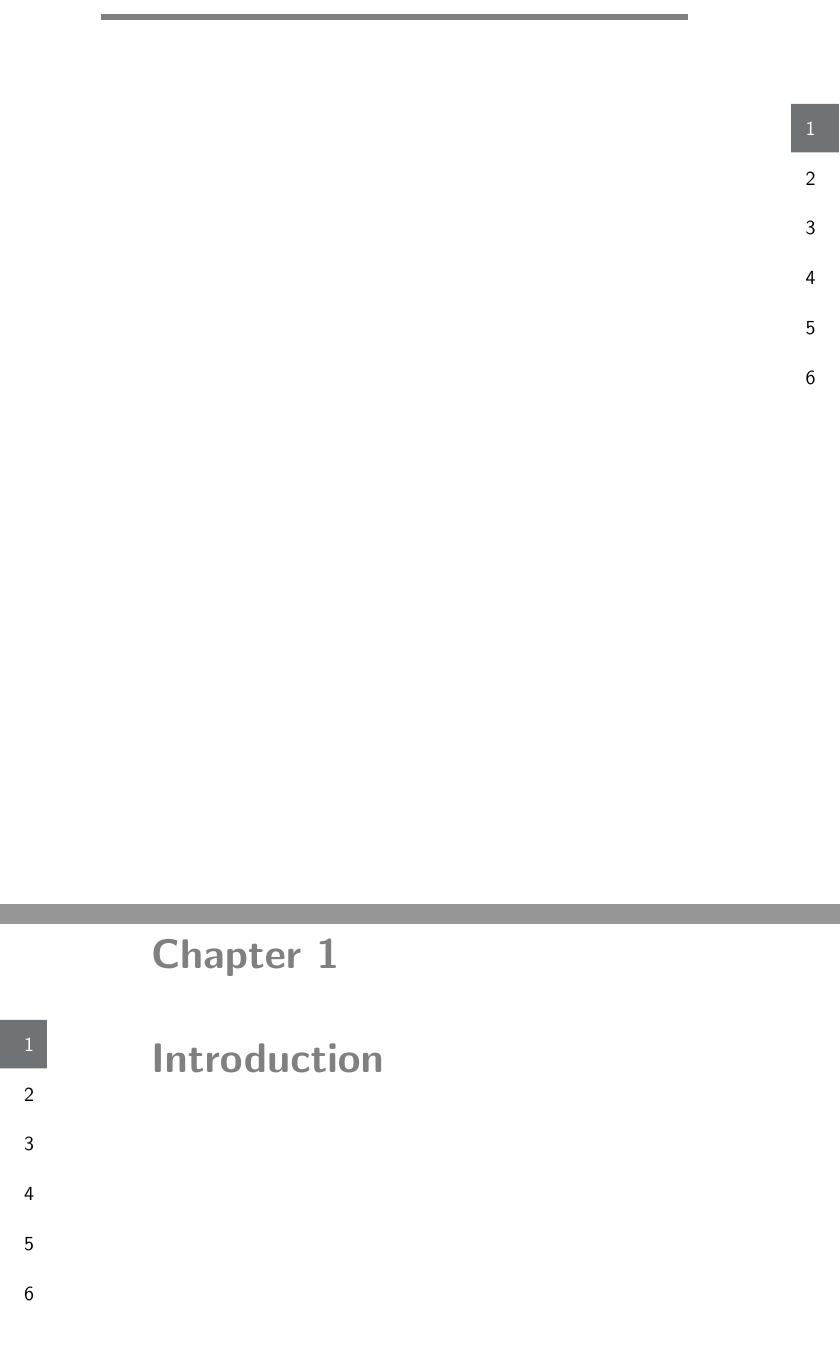
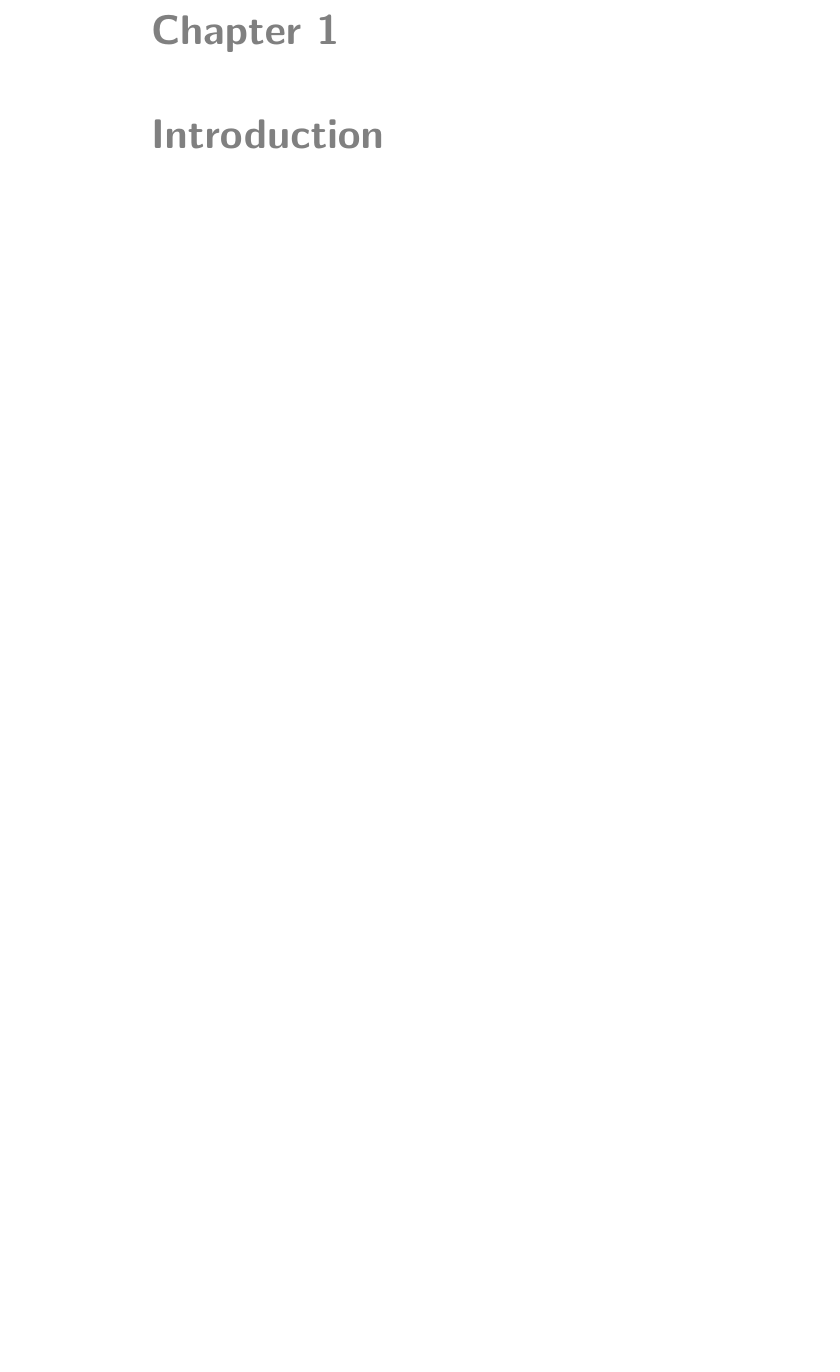
Before and after one commit to npklein/phd_thesis, a LaTeX thesis (thesis.tex, which reads chapters/chapter1-introduction/chapter1-introduction.tex): two parts of pages 11 and 12 of 221 before the commit and part of page 12 of 221 after it, the two joined at a grey line, cut at the place of the change, the shorter picture padded with empty space. Compiled offline with pdfLaTeX.

```diff
--- a/chapters/chapter1-introduction/chapter1-introduction.tex
+++ b/chapters/chapter1-introduction/chapter1-introduction.tex
@@ -13,23 +13,7 @@
 \fancyfoot[LE,RO]{\thepage}
 
 
-{ \Large \leftwatermark{
 
-		\put(-76.5,-75){\includegraphics[scale=0.8]{img/thumbindex/thumbindex_Grey.eps}}
-		\put(-67,-66.5){ {\color{white} 1 }}
-		\put(-67,-91.5){ 2 }
-		\put(-67,-116.5){ 3 }
-		\put(-67,-141.5){ 4 }
-		\put(-67,-166.5){ 5 }
-		\put(-67,-191.5){ 6 }
-	} \rightwatermark{
-		\put(346.5,-75){\includegraphics[scale=0.8]{img/thumbindex/thumbindex_Grey.eps}}  \put(350.5,-66.5){ {\color{white} 1 }}
-		\put(350.5,-91.5){ 2 }
-		\put(350.5,-116.5){ 3 }
-		\put(350.5,-141.5){ 4 }
-		\put(350.5,-166.5){ 5 }
-		\put(350.5,-191.5){ 6 }
-}}
 
 \cleartoleftpage
 \makeatletter
```
Also changed, not shown: chapters/chapter1-introduction/chapter1-introduction.tex (24 more changed lines).
